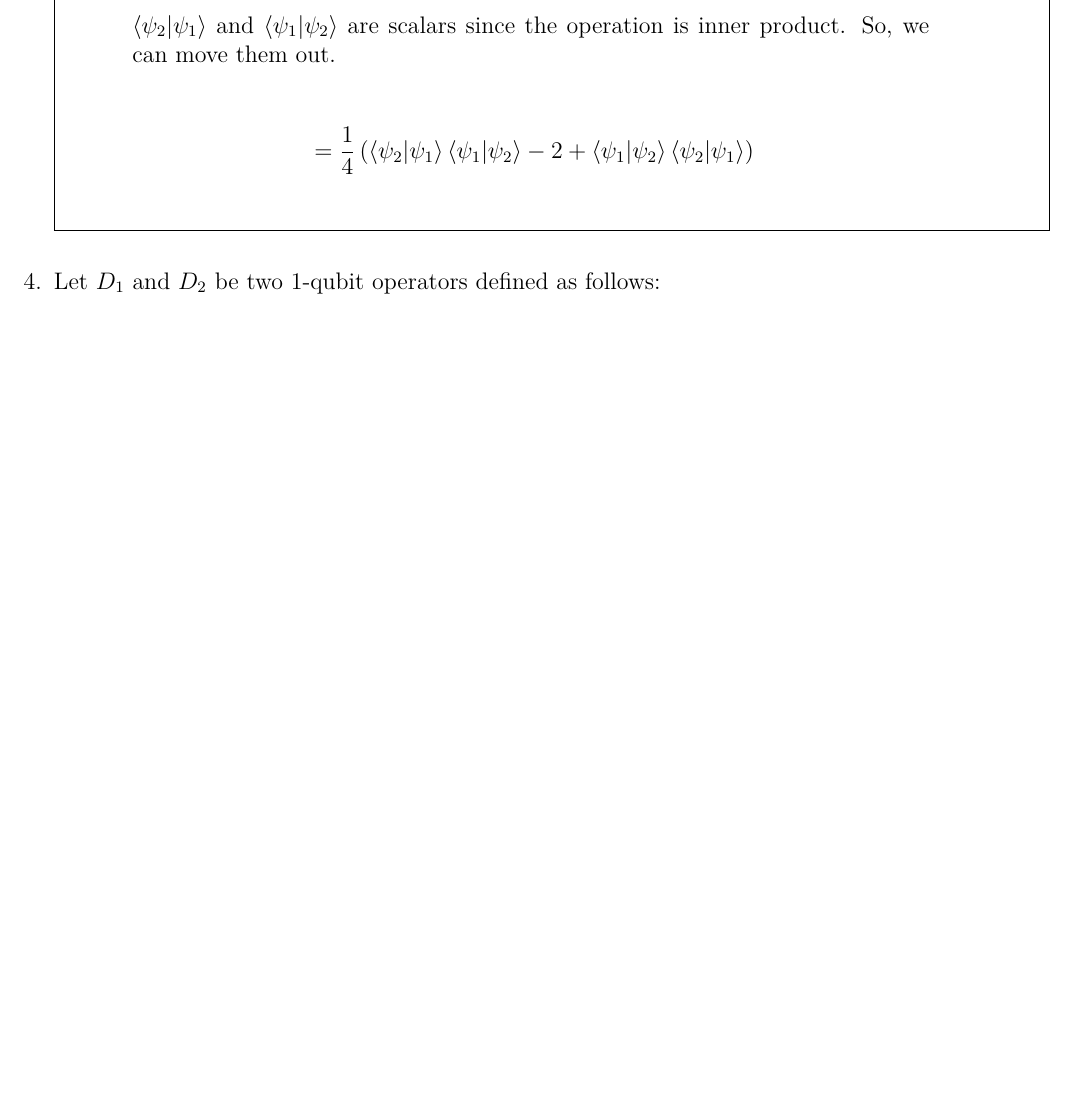
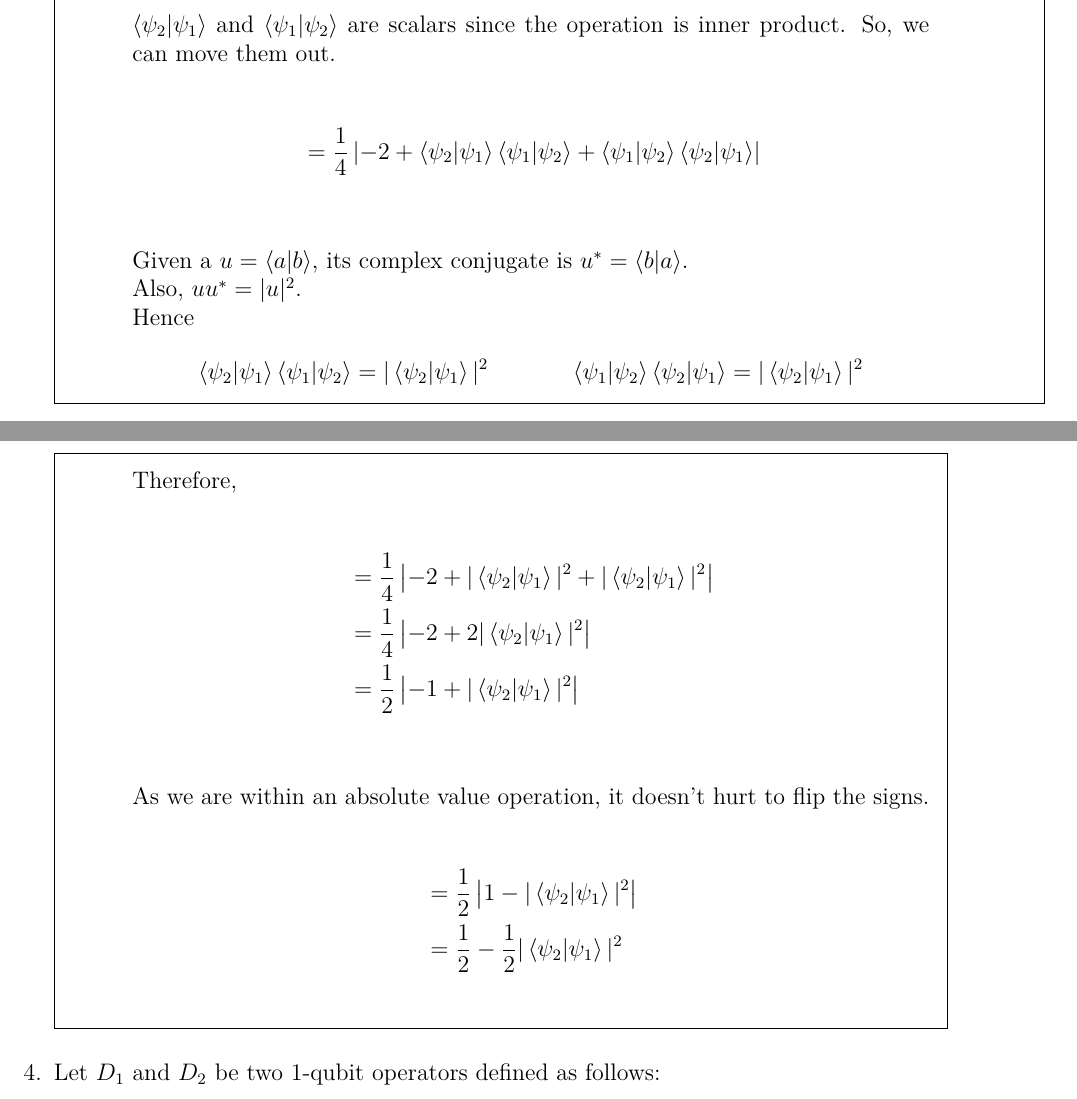
Before and after one commit to ju-sh/acm-quantum-ss, a LaTeX problem sheet (pss/pss5.tex): part of page 3 of 4 before the commit and two parts of pages 3 and 4 of 5 after it, the two joined at a grey line, cut so that both start at the same text, the shorter picture padded with empty space. Compiled offline with XeLaTeX; TikZ figures are drawn from their code, not taken from saved files.

Commit message:
[pss] finish q2 of pss5

```diff
--- a/pss/pss5.tex
+++ b/pss/pss5.tex
@@ -276,14 +279,63 @@ So, we can move them out.
 \begin{align*}
   &=
 \frac{1}{4}
-\left(
+\left|
+-2
++
 \braket{\psi_2}{\psi_1}
 \braket{\psi_1}{\psi_2}
--2
 +
 \braket{\psi_1}{\psi_2}
 \braket{\psi_2}{\psi_1}
-\right) \\
+\right| \\
+\end{align*}
+
+Given a $u = \braket{a}{b}$, its complex conjugate is $u^* = \braket{b}{a}$.\\
+Also, $u u^* = |u|^2$.\\
+Hence
+\begin{mathpar}
+\braket{\psi_2}{\psi_1}\braket{\psi_1}{\psi_2} = |\braket{\psi_2}{\psi_1}|^2
+
+\braket{\psi_1}{\psi_2}\braket{\psi_2}{\psi_1} = |\braket{\psi_2}{\psi_1}|^2
+\end{mathpar}
+
+Therefore,
+
+\begin{align*}
+  &=
+\frac{1}{4}
+\left|
+-2
++
+|\braket{\psi_2}{\psi_1}|^2
++
+|\braket{\psi_2}{\psi_1}|^2
+\right| \\
+  &=
+\frac{1}{4}
+\left|
+-2
++
+2|\braket{\psi_2}{\psi_1}|^2
+\right| \\
+  &=
+\frac{1}{2}
+\left|
+-1 + |\braket{\psi_2}{\psi_1}|^2
+\right| \\
+\end{align*}
+
+As we are within an absolute value operation, it doesn't hurt to flip
+the signs.
+
+\begin{align*}
+  &=
+\frac{1}{2}
+\left|
+1 - |\braket{\psi_2}{\psi_1}|^2
+\right| \\
+  &=
+\frac{1}{2} - \frac{1}{2}|\braket{\psi_2}{\psi_1}|^2 \\
 \end{align*}
 
 % Since $\braket{\psi_1}{\psi_2} = \braket{\psi_2}{\psi_1}$,
```
Also changed, not shown: pss/pss5.tex (23 more changed lines).
